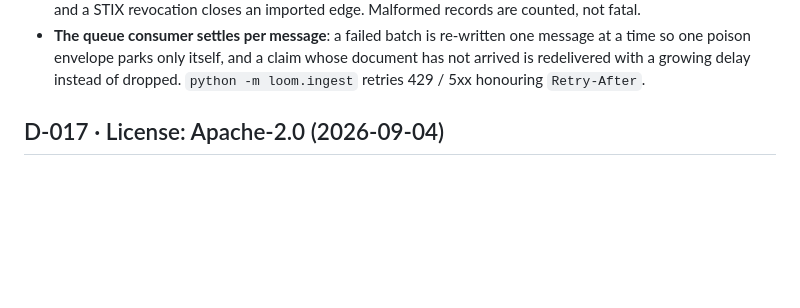
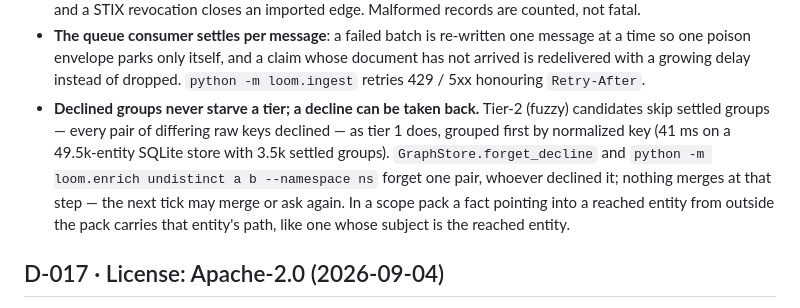
Before and after one commit to seahop/loomctx, a Markdown page: docs/decisions.md, the part around the change. Drawn GitHub-style; blank space fills up the shorter version.

Commit message:
docs: D-060 and CHANGELOG — fuzzy candidates skip settled groups, undistinct, inbound scope paths
Co-Authored-By: Claude Opus 5.5 (1M context) <noreply@anthropic.com>

```diff
--- a/docs/decisions.md
+++ b/docs/decisions.md
@@ -2081,6 +2081,15 @@ condition to the same bar, and a row nobody answered is never a score.
   claim whose document has not arrived is redelivered with a growing delay
   instead of dropped. `python -m loom.ingest` retries 429 / 5xx honouring
   `Retry-After`.
+- **Declined groups never starve a tier; a decline can be taken back.**
+  Tier-2 (fuzzy) candidates skip settled groups — every pair of differing
+  raw keys declined — as tier 1 does, grouped first by normalized key
+  (41 ms on a 49.5k-entity SQLite store with 3.5k settled groups).
+  `GraphStore.forget_decline` and `python -m loom.enrich undistinct a b
+  --namespace ns` forget one pair, whoever declined it; nothing merges at
+  that step — the next tick may merge or ask again. In a scope pack a fact
+  pointing into a reached entity from outside the pack carries that
+  entity's path, like one whose subject is the reached entity.
 
 ## D-017 · License: Apache-2.0 (2026-09-04)
 
```
Also changed, not shown: CHANGELOG.md (+2 -0 lines).
